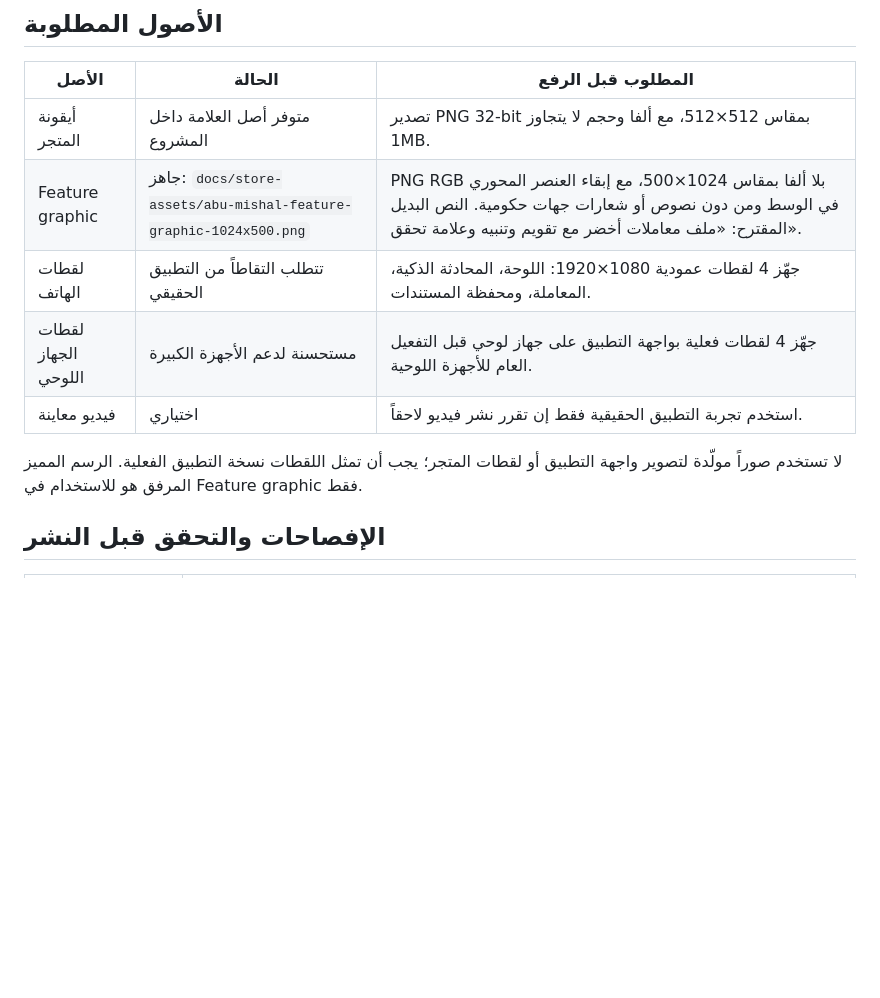
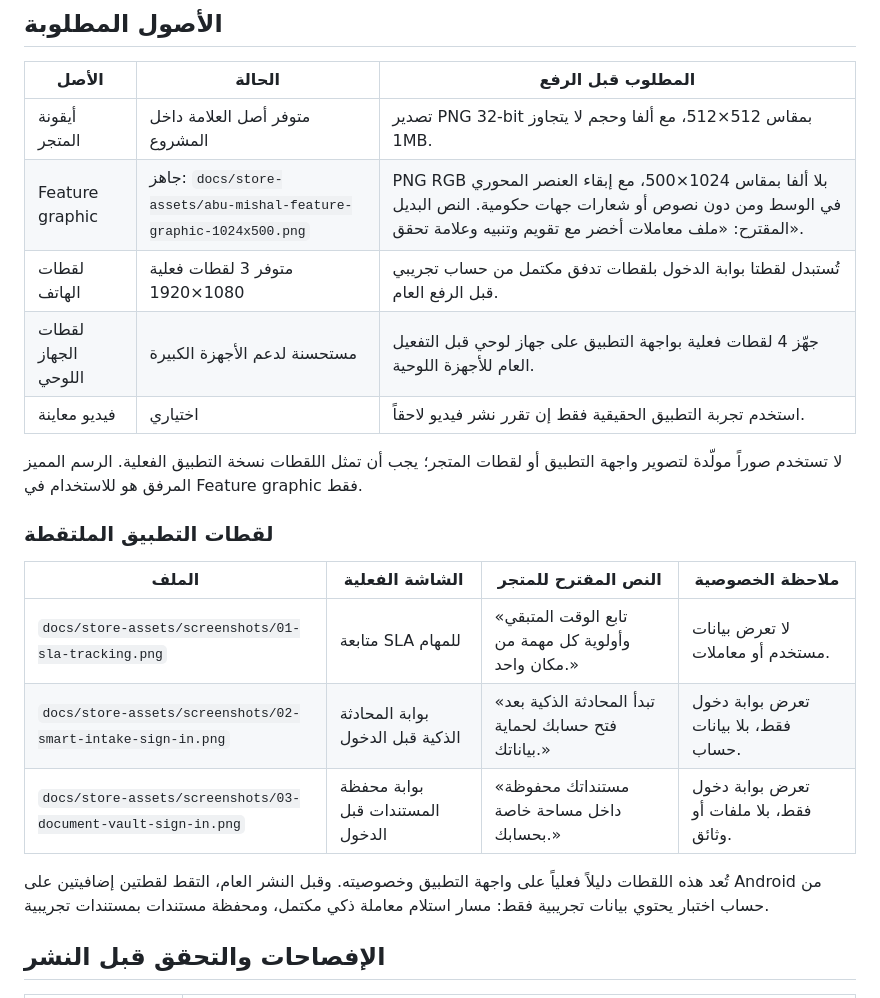
Before and after one commit to hamid967/abo, a Markdown page: docs/google-play-listing.md, the part around the change. Rendered like a GitHub page; blank space fills up the shorter version.

Commit message:
docs: add Google Play screenshots

```diff
--- a/docs/google-play-listing.md
+++ b/docs/google-play-listing.md
@@ -27,11 +27,21 @@
 |---|---|---|
 | أيقونة المتجر | متوفر أصل العلامة داخل المشروع | تصدير PNG 32-bit بمقاس 512×512، مع ألفا وحجم لا يتجاوز 1MB. |
 | Feature graphic | جاهز: `docs/store-assets/abu-mishal-feature-graphic-1024x500.png` | PNG RGB بلا ألفا بمقاس 1024×500، مع إبقاء العنصر المحوري في الوسط ومن دون نصوص أو شعارات جهات حكومية. النص البديل المقترح: «ملف معاملات أخضر مع تقويم وتنبيه وعلامة تحقق». |
-| لقطات الهاتف | تتطلب التقاطاً من التطبيق الحقيقي | جهّز 4 لقطات عمودية 1080×1920: اللوحة، المحادثة الذكية، المعاملة، ومحفظة المستندات. |
+| لقطات الهاتف | متوفر 3 لقطات فعلية 1080×1920 | تُستبدل لقطتا بوابة الدخول بلقطات تدفق مكتمل من حساب تجريبي قبل الرفع العام. |
 | لقطات الجهاز اللوحي | مستحسنة لدعم الأجهزة الكبيرة | جهّز 4 لقطات فعلية بواجهة التطبيق على جهاز لوحي قبل التفعيل العام للأجهزة اللوحية. |
 | فيديو معاينة | اختياري | استخدم تجربة التطبيق الحقيقية فقط إن تقرر نشر فيديو لاحقاً. |
 
 لا تستخدم صوراً مولّدة لتصوير واجهة التطبيق أو لقطات المتجر؛ يجب أن تمثل اللقطات نسخة التطبيق الفعلية. الرسم المميز المرفق هو للاستخدام في Feature graphic فقط.
+
+### لقطات التطبيق الملتقطة
+
+| الملف | الشاشة الفعلية | النص المقترح للمتجر | ملاحظة الخصوصية |
+|---|---|---|---|
+| `docs/store-assets/screenshots/01-sla-tracking.png` | متابعة SLA للمهام | «تابع الوقت المتبقي وأولوية كل مهمة من مكان واحد.» | لا تعرض بيانات مستخدم أو معاملات. |
+| `docs/store-assets/screenshots/02-smart-intake-sign-in.png` | بوابة المحادثة الذكية قبل الدخول | «تبدأ المحادثة الذكية بعد فتح حسابك لحماية بياناتك.» | تعرض بوابة دخول فقط، بلا بيانات حساب. |
+| `docs/store-assets/screenshots/03-document-vault-sign-in.png` | بوابة محفظة المستندات قبل الدخول | «مستنداتك محفوظة داخل مساحة خاصة بحسابك.» | تعرض بوابة دخول فقط، بلا ملفات أو وثائق. |
+
+تُعد هذه اللقطات دليلاً فعلياً على واجهة التطبيق وخصوصيته. وقبل النشر العام، التقط لقطتين إضافيتين على Android من حساب اختبار يحتوي بيانات تجريبية فقط: مسار استلام معاملة ذكي مكتمل، ومحفظة مستندات بمستندات تجريبية.
 
 ## الإفصاحات والتحقق قبل النشر
 
```
